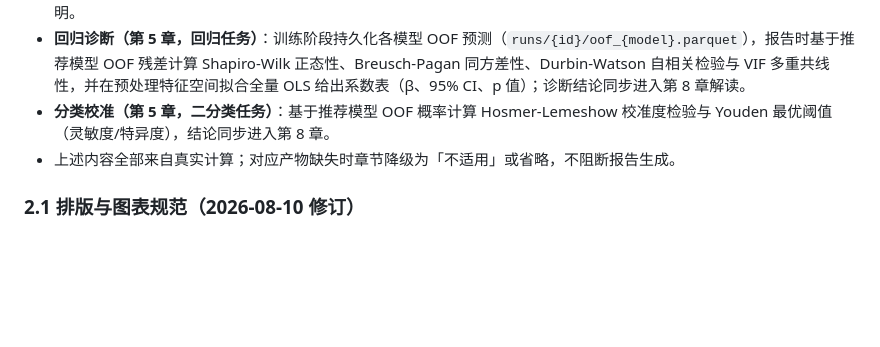
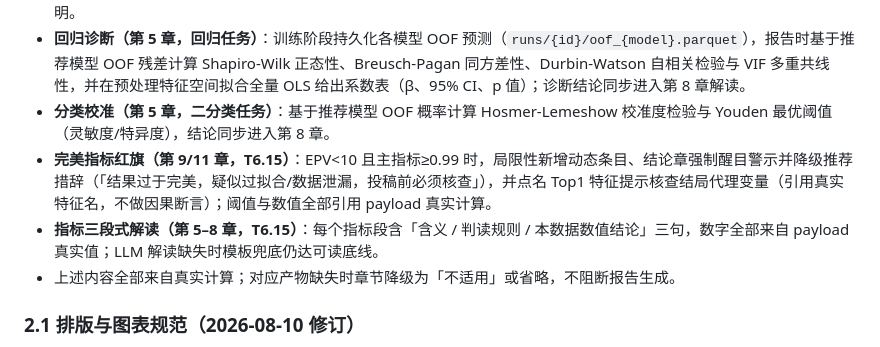
Before and after one commit to YSH2015Ryan/Clinical-Data-Analysis-Platform, a Markdown page: docs/10-Report-System.md, the part around the change. Drawn GitHub-style; blank space fills up the shorter version.

```diff
--- a/docs/10-Report-System.md
+++ b/docs/10-Report-System.md
@@ -45,6 +45,8 @@ flowchart TD
 - **性能表 p 值列（第 5 章，T6.4）**：性能表按 comparison.ranking 排序，首行标注「参考」，其余模型给出与最佳模型主指标（分类 AUC / 回归 RMSE / 生存 C-index）折级配对 t 检验 p 值（\* \<0.05、\*\* \<0.01、\*\*\* \<0.001），表下附方法学说明。
 - **回归诊断（第 5 章，回归任务）**：训练阶段持久化各模型 OOF 预测（`runs/{id}/oof_{model}.parquet`），报告时基于推荐模型 OOF 残差计算 Shapiro-Wilk 正态性、Breusch-Pagan 同方差性、Durbin-Watson 自相关检验与 VIF 多重共线性，并在预处理特征空间拟合全量 OLS 给出系数表（β、95% CI、p 值）；诊断结论同步进入第 8 章解读。
 - **分类校准（第 5 章，二分类任务）**：基于推荐模型 OOF 概率计算 Hosmer-Lemeshow 校准度检验与 Youden 最优阈值（灵敏度/特异度），结论同步进入第 8 章。
+- **完美指标红旗（第 9/11 章，T6.15）**：EPV<10 且主指标≥0.99 时，局限性新增动态条目、结论章强制醒目警示并降级推荐措辞（「结果过于完美，疑似过拟合/数据泄漏，投稿前必须核查」），并点名 Top1 特征提示核查结局代理变量（引用真实特征名，不做因果断言）；阈值与数值全部引用 payload 真实计算。
+- **指标三段式解读（第 5–8 章，T6.15）**：每个指标段含「含义 / 判读规则 / 本数据数值结论」三句，数字全部来自 payload 真实值；LLM 解读缺失时模板兜底仍达可读底线。
 - 上述内容全部来自真实计算；对应产物缺失时章节降级为「不适用」或省略，不阻断报告生成。
 
 ### 2.1 排版与图表规范（2026-08-10 修订）
```
Also changed, not shown: tasks/phase6_customer_feedback_roadmap.md (+8 -0 lines).
